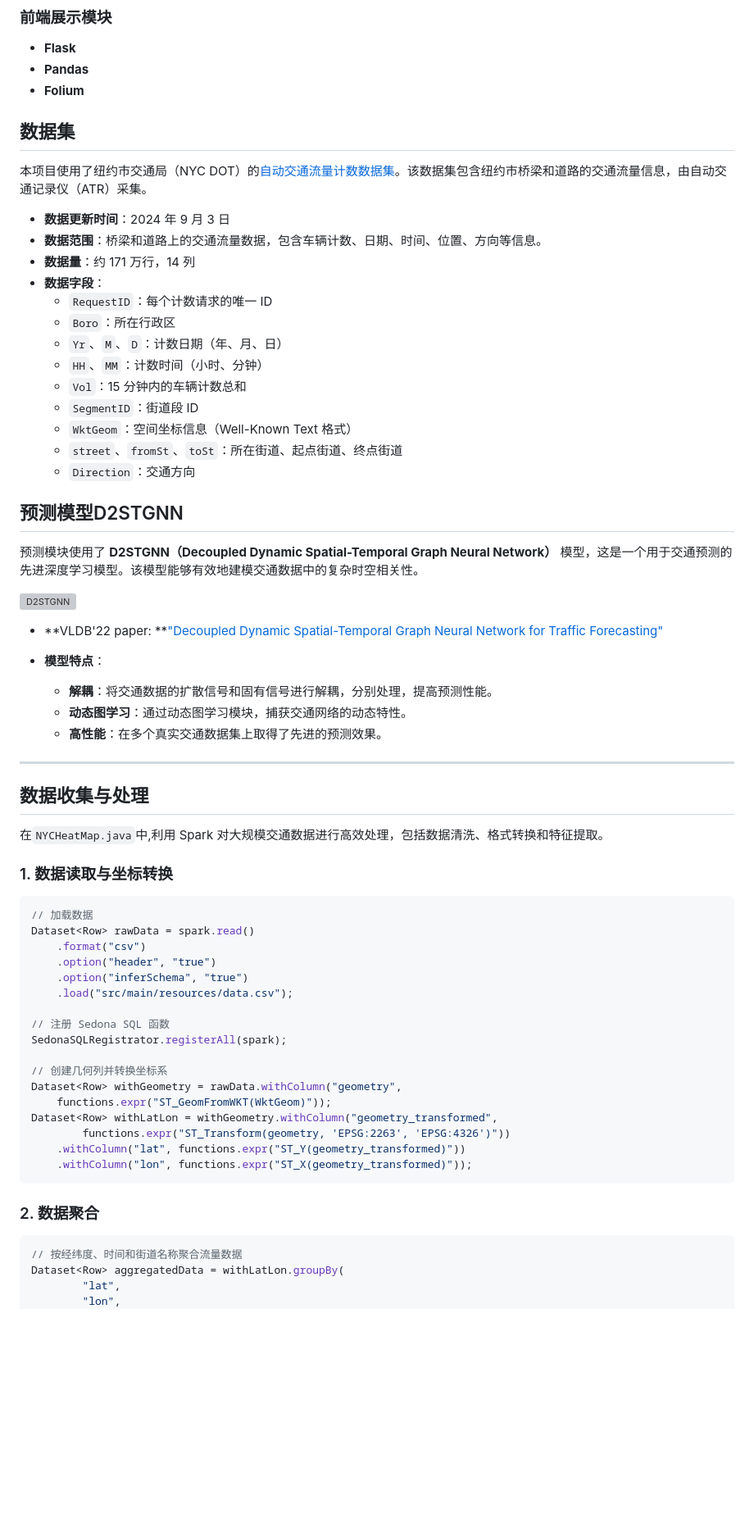
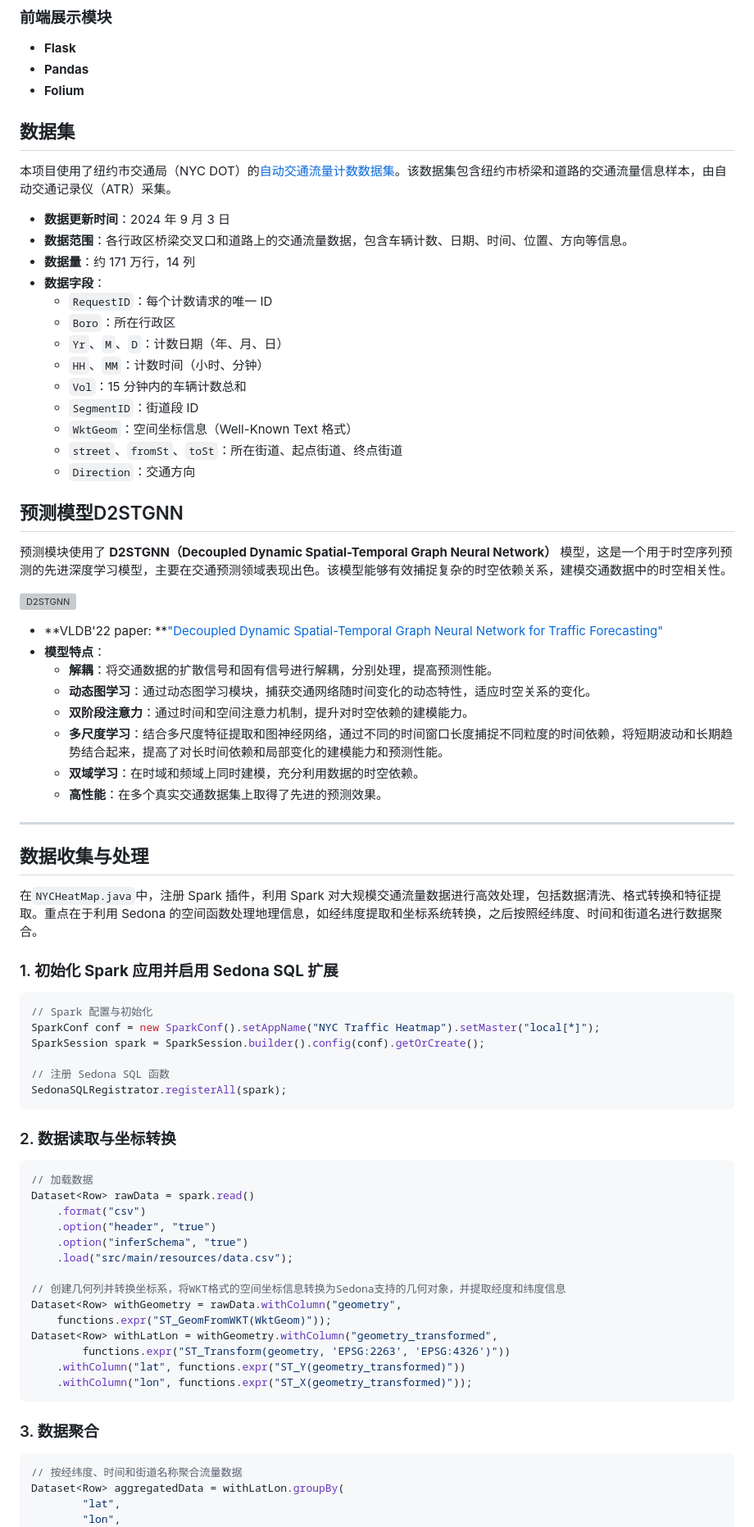
Before and after one commit to zwZheng0717/NYTV, a Markdown page: README.md, the part around one of its changes. Shown at 82% size. GitHub-like rendering; blank space fills up the shorter version; grey boxes are pictures that could not be loaded.

````diff
--- a/README.md
+++ b/README.md
@@ -86,12 +92,14 @@ NYTV-main/
 - **Pandas**
 - **Folium**
 
+
+
 ## 数据集
 
-本项目使用了纽约市交通局（NYC DOT）的[自动交通流量计数数据集](https://data.cityofnewyork.us/Transportation/Automated-Traffic-Volume-Counts/7ym2-wayt/about_data)。该数据集包含纽约市桥梁和道路的交通流量信息，由自动交通记录仪（ATR）采集。
+本项目使用了纽约市交通局（NYC DOT）的[自动交通流量计数数据集](https://data.cityofnewyork.us/Transportation/Automated-Traffic-Volume-Counts/7ym2-wayt/about_data)。该数据集包含纽约市桥梁和道路的交通流量信息样本，由自动交通记录仪（ATR）采集。
 
 - **数据更新时间**：2024 年 9 月 3 日
-- **数据范围**：桥梁和道路上的交通流量数据，包含车辆计数、日期、时间、位置、方向等信息。
+- **数据范围**：各行政区桥梁交叉口和道路上的交通流量数据，包含车辆计数、日期、时间、位置、方向等信息。
 - **数据量**：约 171 万行，14 列
 - **数据字段**：
   - `RequestID`：每个计数请求的唯一 ID
@@ -104,17 +112,21 @@ NYTV-main/
   - `street`、`fromSt`、`toSt`：所在街道、起点街道、终点街道
   - `Direction`：交通方向
 
+
+
 ## 预测模型D2STGNN
 
-预测模块使用了 **D2STGNN（Decoupled Dynamic Spatial-Temporal Graph Neural Network）** 模型，这是一个用于交通预测的先进深度学习模型。该模型能够有效地建模交通数据中的复杂时空相关性。
+预测模块使用了 **D2STGNN（Decoupled Dynamic Spatial-Temporal Graph Neural Network）** 模型，这是一个用于时空序列预测的先进深度学习模型，主要在交通预测领域表现出色。该模型能够有效捕捉复杂的时空依赖关系，建模交通数据中的时空相关性。
 
 ![D2STGNN](https://github.com/GestaltCogTeam/D2STGNN/raw/github/figures/D2STGNN.png)
 
 - **VLDB'22 paper: **["Decoupled Dynamic Spatial-Temporal Graph Neural Network for Traffic Forecasting"](https://arxiv.org/abs/2202.04179)
-
 - **模型特点**：
   - **解耦**：将交通数据的扩散信号和固有信号进行解耦，分别处理，提高预测性能。
-  - **动态图学习**：通过动态图学习模块，捕获交通网络的动态特性。
+  - **动态图学习**：通过动态图学习模块，捕获交通网络随时间变化的动态特性，适应时空关系的变化。
+  - **双阶段注意力**：通过时间和空间注意力机制，提升对时空依赖的建模能力。
+  - **多尺度学习**：结合多尺度特征提取和图神经网络，通过不同的时间窗口长度捕捉不同粒度的时间依赖，将短期波动和长期趋势结合起来，提高了对长时间依赖和局部变化的建模能力和预测性能。
+  - **双域学习**：在时域和频域上同时建模，充分利用数据的时空依赖。
   - **高性能**：在多个真实交通数据集上取得了先进的预测效果。
 
 
@@ -126,9 +138,20 @@ NYTV-main/
 
 ## 数据收集与处理
 
-在` NYCHeatMap.java `中,利用 Spark 对大规模交通数据进行高效处理，包括数据清洗、格式转换和特征提取。
+在` NYCHeatMap.java `中，注册 Spark 插件，利用 Spark 对大规模交通流量数据进行高效处理，包括数据清洗、格式转换和特征提取。重点在于利用 Sedona 的空间函数处理地理信息，如经纬度提取和坐标系统转换，之后按照经纬度、时间和街道名进行数据聚合。
 
-### 1. 数据读取与坐标转换
+### 1. **初始化 Spark 应用并启用 Sedona SQL 扩展**
+
+```java
+// Spark 配置与初始化
+SparkConf conf = new SparkConf().setAppName("NYC Traffic Heatmap").setMaster("local[*]");
+SparkSession spark = SparkSession.builder().config(conf).getOrCreate();
+
+// 注册 Sedona SQL 函数
+SedonaSQLRegistrator.registerAll(spark);
+```
+
+### 2. 数据读取与坐标转换
 
 ```java
 // 加载数据
@@ -138,10 +161,7 @@ Dataset<Row> rawData = spark.read()
     .option("inferSchema", "true")
     .load("src/main/resources/data.csv");
 
-// 注册 Sedona SQL 函数
-SedonaSQLRegistrator.registerAll(spark);
-
-// 创建几何列并转换坐标系
+// 创建几何列并转换坐标系，将WKT格式的空间坐标信息转换为Sedona支持的几何对象，并提取经度和纬度信息
 Dataset<Row> withGeometry = rawData.withColumn("geometry",
     functions.expr("ST_GeomFromWKT(WktGeom)"));
 Dataset<Row> withLatLon = withGeometry.withColumn("geometry_transformed",
@@ -150,7 +170,7 @@ Dataset<Row> withLatLon = withGeometry.withColumn("geometry_transformed",
     .withColumn("lon", functions.expr("ST_X(geometry_transformed)"));
 ```
 
-### 2. 数据聚合
+### 3. 数据聚合
 
 ```java
 // 按经纬度、时间和街道名称聚合流量数据
````
Also changed, not shown: other parts of README.md (+18 -12 lines).
